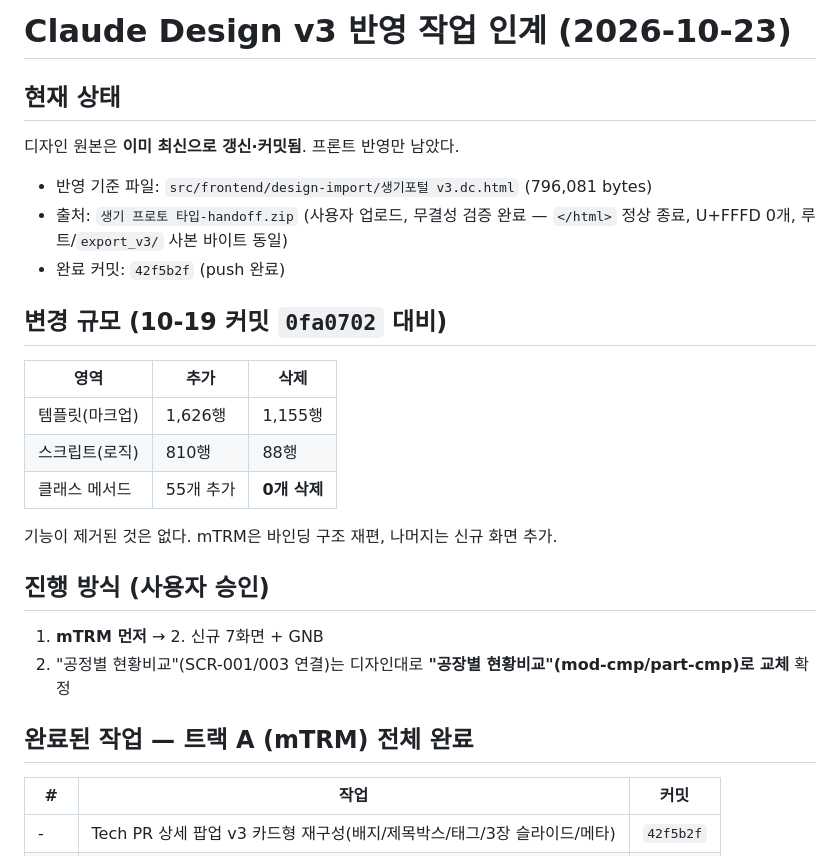
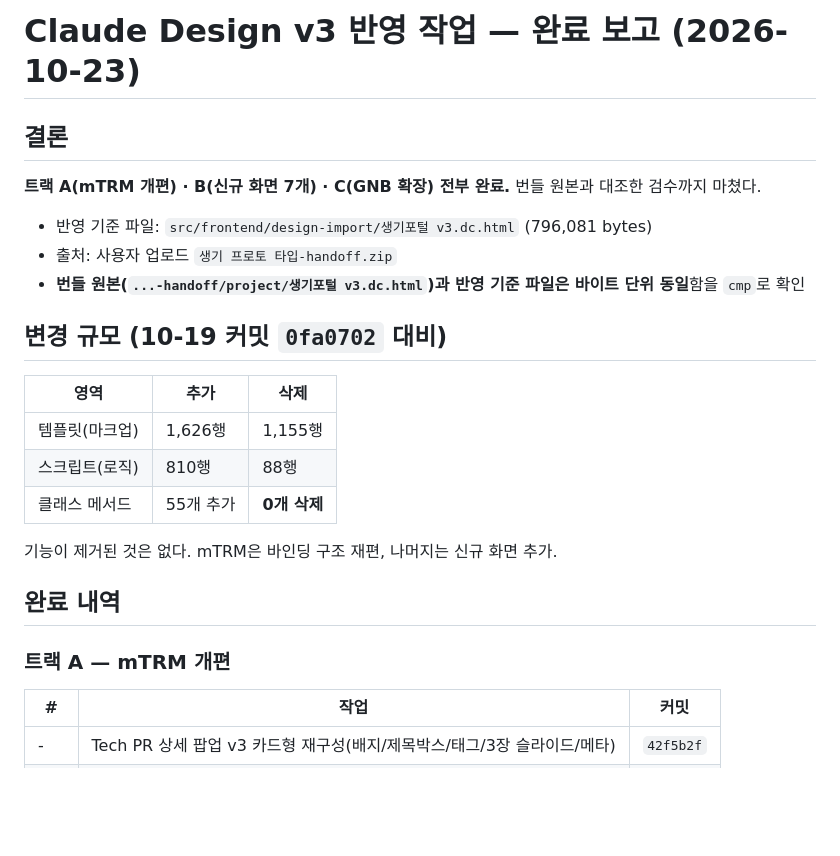
Before and after one commit to kbt8918/PLM, a Markdown page: 05.리포트/작업인계_v3반영_2026-10-23.md, the part around one of its changes. GitHub-like rendering; blank space fills up the shorter version.

```diff
--- a/05.리포트/작업인계_v3반영_2026-10-23.md
+++ b/05.리포트/작업인계_v3반영_2026-10-23.md
@@ -1,12 +1,12 @@
-# Claude Design v3 반영 작업 인계 (2026-10-23)
+# Claude Design v3 반영 작업 — 완료 보고 (2026-10-23)
 
-## 현재 상태
+## 결론
 
-디자인 원본은 **이미 최신으로 갱신·커밋됨**. 프론트 반영만 남았다.
+**트랙 A(mTRM 개편) · B(신규 화면 7개) · C(GNB 확장) 전부 완료.** 번들 원본과 대조한 검수까지 마쳤다.
 
 - 반영 기준 파일: `src/frontend/design-import/생기포털 v3.dc.html` (796,081 bytes)
-- 출처: `생기 프로토 타입-handoff.zip` (사용자 업로드, 무결성 검증 완료 — `</html>` 정상 종료, U+FFFD 0개, 루트/`export_v3/` 사본 바이트 동일)
-- 완료 커밋: `42f5b2f` (push 완료)
+- 출처: 사용자 업로드 `생기 프로토 타입-handoff.zip`
+- **번들 원본(`...-handoff/project/생기포털 v3.dc.html`)과 반영 기준 파일은 바이트 단위 동일**함을 `cmp`로 확인
 
 ## 변경 규모 (10-19 커밋 `0fa0702` 대비)
 
@@ -18,12 +18,9 @@
 
 기능이 제거된 것은 없다. mTRM은 바인딩 구조 재편, 나머지는 신규 화면 추가.
 
-## 진행 방식 (사용자 승인)
+## 완료 내역
 
-1. **mTRM 먼저** → 2. 신규 7화면 + GNB
-2. "공정별 현황비교"(SCR-001/003 연결)는 디자인대로 **"공장별 현황비교"(mod-cmp/part-cmp)로 교체** 확정
-
-## 완료된 작업 — 트랙 A (mTRM) 전체 완료
+### 트랙 A — mTRM 개편
 
 | # | 작업 | 커밋 |
 |---|---|---|
```
Also changed, not shown: other parts of 05.리포트/작업인계_v3반영_2026-10-23.md (+68 -41 lines).
